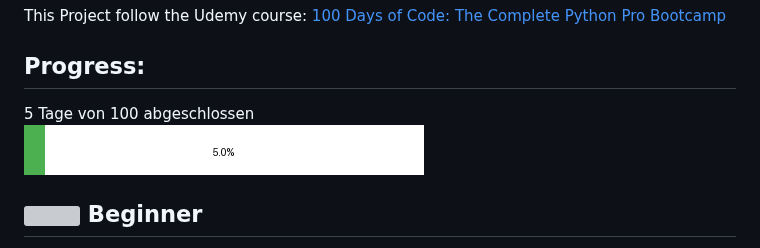
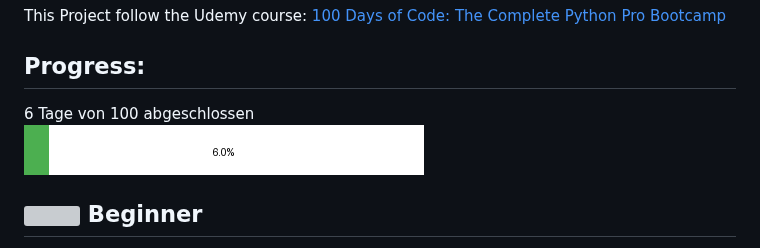
Before and after one commit to Mannala/100-days-of-code-python, a Markdown page: Readme.md, the part around the change. Drawn GitHub-style; pictures changed too: progress.png; grey boxes are pictures that could not be loaded.

Commit message:
Update progress image and README

```diff
--- a/Readme.md
+++ b/Readme.md
@@ -6,7 +6,7 @@ This Project follow the Udemy course: [100 Days of Code: The Complete Python Pro
 
 ## Progress:
 
-5 Tage von 100 abgeschlossen
+6 Tage von 100 abgeschlossen
 <br> ![Progress](./progress.png)
 
 
```
